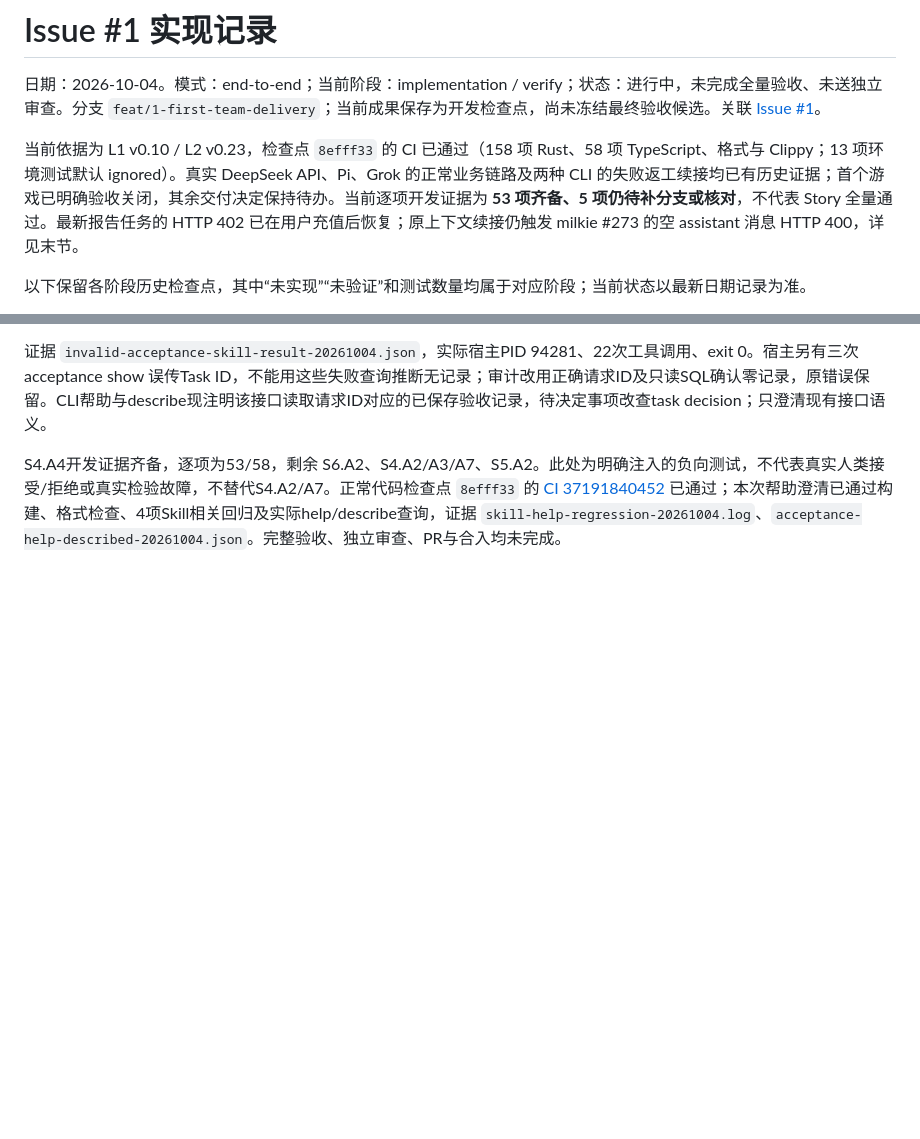
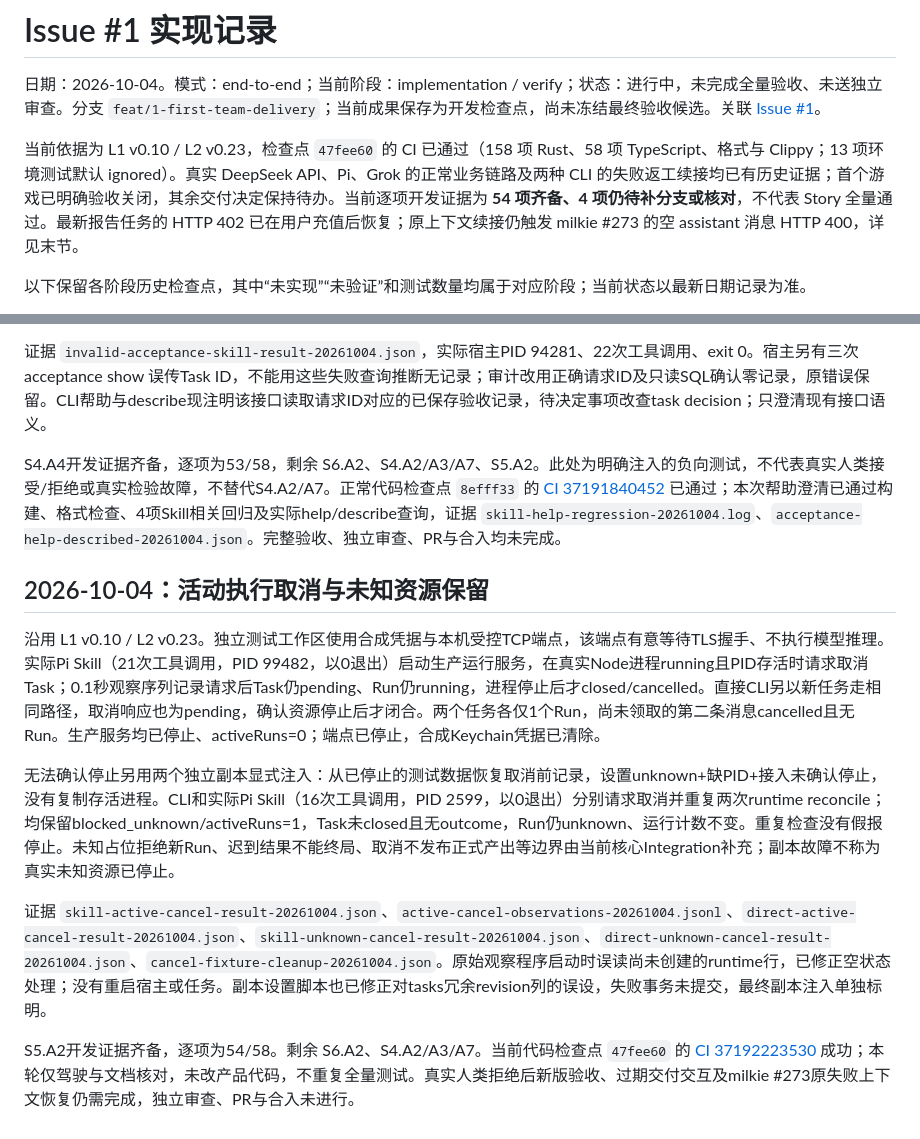
Before and after one commit to xforce-io/atelier, a Markdown page: docs/implementation/1-first-team-delivery.md, 2 parts joined by grey strips. Drawn GitHub-style; blank space fills up the shorter version.

Commit message:
docs: verify active cancellation and unknown resource ownership

```diff
--- a/docs/implementation/1-first-team-delivery.md
+++ b/docs/implementation/1-first-team-delivery.md
@@ -2,7 +2,7 @@
 
 日期：2026-10-04。模式：end-to-end；当前阶段：implementation / verify；状态：进行中，未完成全量验收、未送独立审查。分支 `feat/1-first-team-delivery`；当前成果保存为开发检查点，尚未冻结最终验收候选。关联 [Issue #1](https://github.com/xforce-io/atelier/issues/1)。
 
-当前依据为 L1 v0.10 / L2 v0.23，检查点 `8efff33` 的 CI 已通过（158 项 Rust、58 项 TypeScript、格式与 Clippy；13 项环境测试默认 ignored）。真实 DeepSeek API、Pi、Grok 的正常业务链路及两种 CLI 的失败返工续接均已有历史证据；首个游戏已明确验收关闭，其余交付决定保持待办。当前逐项开发证据为 **53 项齐备、5 项仍待补分支或核对**，不代表 Story 全量通过。最新报告任务的 HTTP 402 已在用户充值后恢复；原上下文续接仍触发 milkie #273 的空 assistant 消息 HTTP 400，详见末节。
+当前依据为 L1 v0.10 / L2 v0.23，检查点 `47fee60` 的 CI 已通过（158 项 Rust、58 项 TypeScript、格式与 Clippy；13 项环境测试默认 ignored）。真实 DeepSeek API、Pi、Grok 的正常业务链路及两种 CLI 的失败返工续接均已有历史证据；首个游戏已明确验收关闭，其余交付决定保持待办。当前逐项开发证据为 **54 项齐备、4 项仍待补分支或核对**，不代表 Story 全量通过。最新报告任务的 HTTP 402 已在用户充值后恢复；原上下文续接仍触发 milkie #273 的空 assistant 消息 HTTP 400，详见末节。
 
 以下保留各阶段历史检查点，其中“未实现”“未验证”和测试数量均属于对应阶段；当前状态以最新日期记录为准。
 
@@ -805,3 +805,14 @@ Pi 初轮只固定原始基线，产出 `d0a72a00…` 的文件与预先固定
 证据 `invalid-acceptance-skill-result-20261004.json`，实际宿主PID 94281、22次工具调用、exit 0。宿主另有三次 acceptance show 误传Task ID，不能用这些失败查询推断无记录；审计改用正确请求ID及只读SQL确认零记录，原错误保留。CLI帮助与describe现注明该接口读取请求ID对应的已保存验收记录，待决定事项改查task decision；只澄清现有接口语义。
 
 S4.A4开发证据齐备，逐项为53/58，剩余 S6.A2、S4.A2/A3/A7、S5.A2。此处为明确注入的负向测试，不代表真实人类接受/拒绝或真实检验故障，不替代S4.A2/A7。正常代码检查点 `8efff33` 的 [CI 37191840452](https://github.com/xforce-io/atelier/actions/runs/37191840452) 已通过；本次帮助澄清已通过构建、格式检查、4项Skill相关回归及实际help/describe查询，证据 `skill-help-regression-20261004.log`、`acceptance-help-described-20261004.json`。完整验收、独立审查、PR与合入均未完成。
+
+
+## 2026-10-04：活动执行取消与未知资源保留
+
+沿用 L1 v0.10 / L2 v0.23。独立测试工作区使用合成凭据与本机受控TCP端点，该端点有意等待TLS握手、不执行模型推理。实际Pi Skill（21次工具调用，PID 99482，以0退出）启动生产运行服务，在真实Node进程running且PID存活时请求取消Task；0.1秒观察序列记录请求后Task仍pending、Run仍running，进程停止后才closed/cancelled。直接CLI另以新任务走相同路径，取消响应也为pending，确认资源停止后才闭合。两个任务各仅1个Run，尚未领取的第二条消息cancelled且无Run。生产服务均已停止、activeRuns=0；端点已停止，合成Keychain凭据已清除。
+
+无法确认停止另用两个独立副本显式注入：从已停止的测试数据恢复取消前记录，设置unknown+缺PID+接入未确认停止，没有复制存活进程。CLI和实际Pi Skill（16次工具调用，PID 2599，以0退出）分别请求取消并重复两次runtime reconcile；均保留blocked_unknown/activeRuns=1，Task未closed且无outcome，Run仍unknown、运行计数不变。重复检查没有假报停止。未知占位拒绝新Run、迟到结果不能终局、取消不发布正式产出等边界由当前核心Integration补充；副本故障不称为真实未知资源已停止。
+
+证据 `skill-active-cancel-result-20261004.json`、`active-cancel-observations-20261004.jsonl`、`direct-active-cancel-result-20261004.json`、`skill-unknown-cancel-result-20261004.json`、`direct-unknown-cancel-result-20261004.json`、`cancel-fixture-cleanup-20261004.json`。原始观察程序启动时误读尚未创建的runtime行，已修正空状态处理；没有重启宿主或任务。副本设置脚本也已修正对tasks冗余revision列的误设，失败事务未提交，最终副本注入单独标明。
+
+S5.A2开发证据齐备，逐项为54/58。剩余 S6.A2、S4.A2/A3/A7。当前代码检查点 `47fee60` 的 [CI 37192223530](https://github.com/xforce-io/atelier/actions/runs/37192223530) 成功；本轮仅驾驶与文档核对，未改产品代码，不重复全量测试。真实人类拒绝后新版验收、过期交付交互及milkie #273原失败上下文恢复仍需完成，独立审查、PR与合入未进行。
```
Also changed, not shown: 2 other files.
